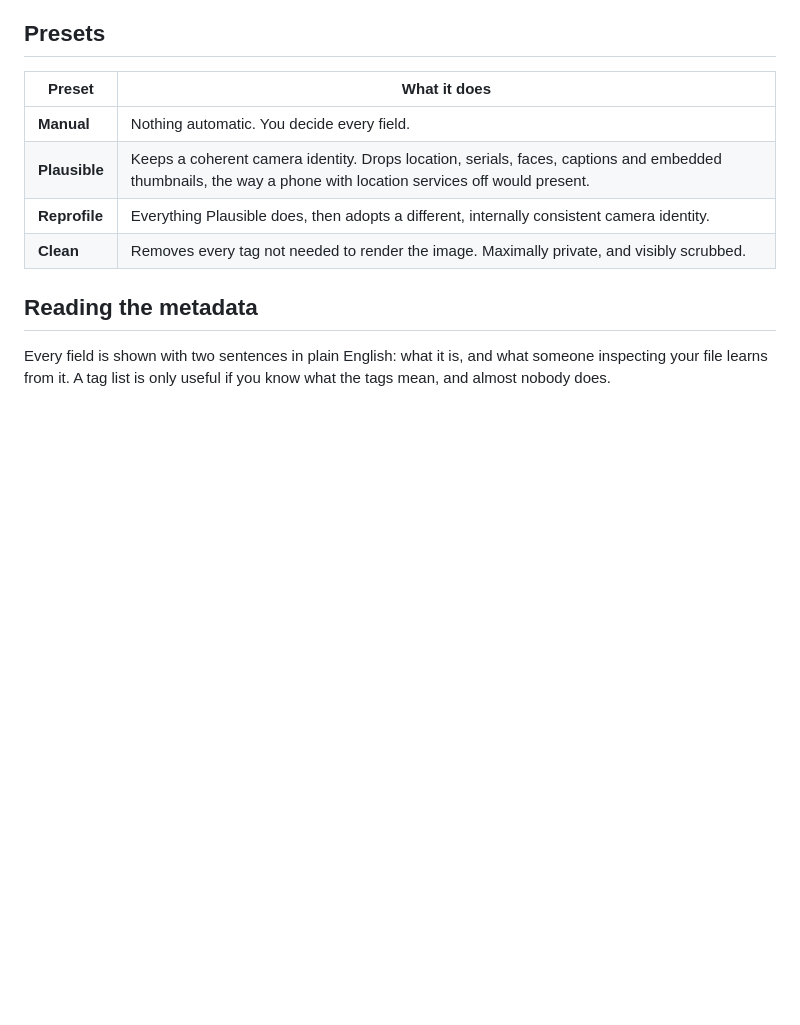
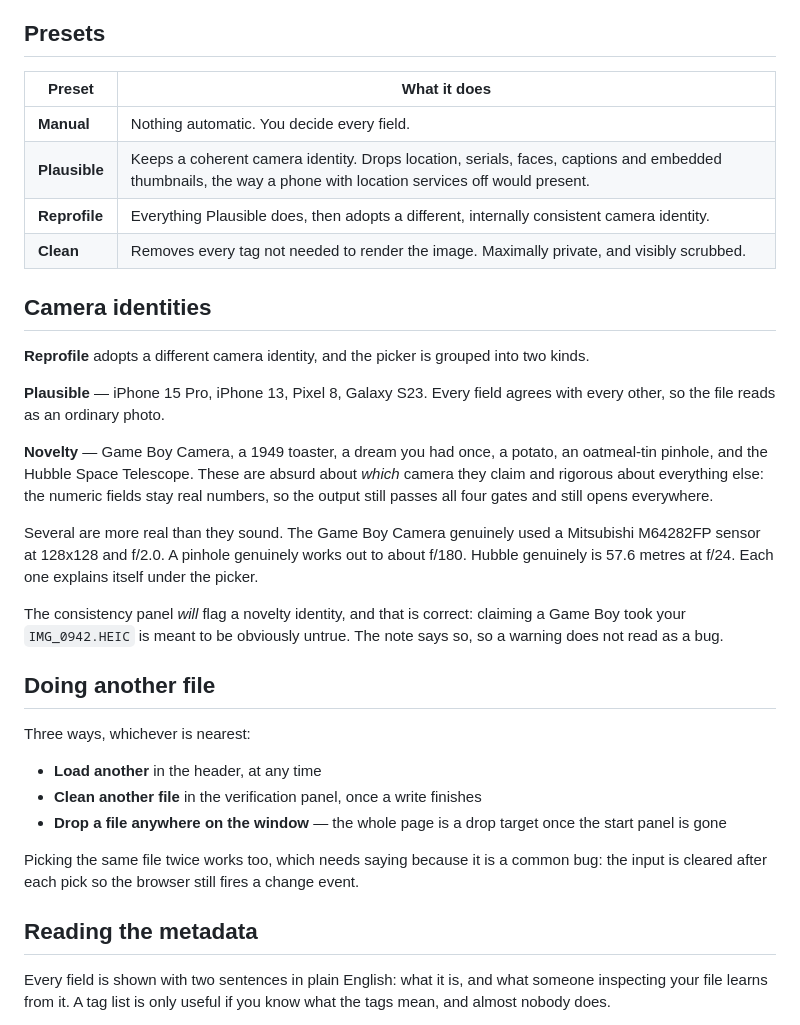
Before and after one commit to Bebop-systems/pentimento, a Markdown page: README.md, the part around the change. Drawn GitHub-style; blank space fills up the shorter version.

Commit message:
docs: cover novelty identities and loading another file
Co-Authored-By: Claude Opus 5 (1M context) <noreply@anthropic.com>

```diff
--- a/README.md
+++ b/README.md
@@ -65,6 +65,42 @@ a pixel change.
 | **Plausible** | Keeps a coherent camera identity. Drops location, serials, faces, captions and embedded thumbnails, the way a phone with location services off would present. |
 | **Reprofile** | Everything Plausible does, then adopts a different, internally consistent camera identity. |
 | **Clean** | Removes every tag not needed to render the image. Maximally private, and visibly scrubbed. |
+
+## Camera identities
+
+**Reprofile** adopts a different camera identity, and the picker is grouped
+into two kinds.
+
+**Plausible** — iPhone 15 Pro, iPhone 13, Pixel 8, Galaxy S23. Every field
+agrees with every other, so the file reads as an ordinary photo.
+
+**Novelty** — Game Boy Camera, a 1949 toaster, a dream you had once, a
+potato, an oatmeal-tin pinhole, and the Hubble Space Telescope. These are
+absurd about *which* camera they claim and rigorous about everything else:
+the numeric fields stay real numbers, so the output still passes all four
+gates and still opens everywhere.
+
+Several are more real than they sound. The Game Boy Camera genuinely used a
+Mitsubishi M64282FP sensor at 128x128 and f/2.0. A pinhole genuinely works
+out to about f/180. Hubble genuinely is 57.6 metres at f/24. Each one
+explains itself under the picker.
+
+The consistency panel *will* flag a novelty identity, and that is correct:
+claiming a Game Boy took your `IMG_0942.HEIC` is meant to be obviously
+untrue. The note says so, so a warning does not read as a bug.
+
+## Doing another file
+
+Three ways, whichever is nearest:
+
+- **Load another** in the header, at any time
+- **Clean another file** in the verification panel, once a write finishes
+- **Drop a file anywhere on the window** — the whole page is a drop target
+  once the start panel is gone
+
+Picking the same file twice works too, which needs saying because it is a
+common bug: the input is cleared after each pick so the browser still fires
+a change event.
 
 ## Reading the metadata
 
```
